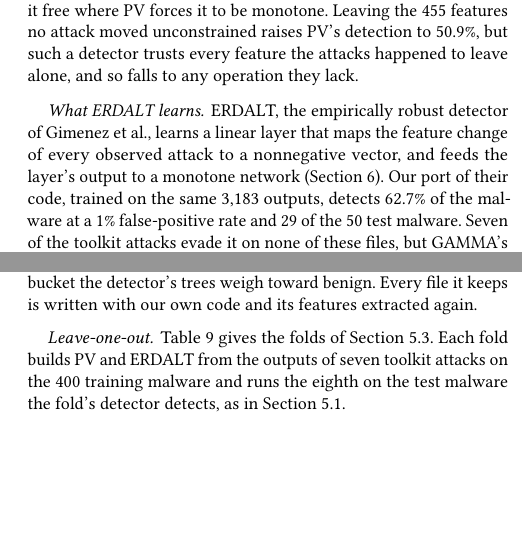
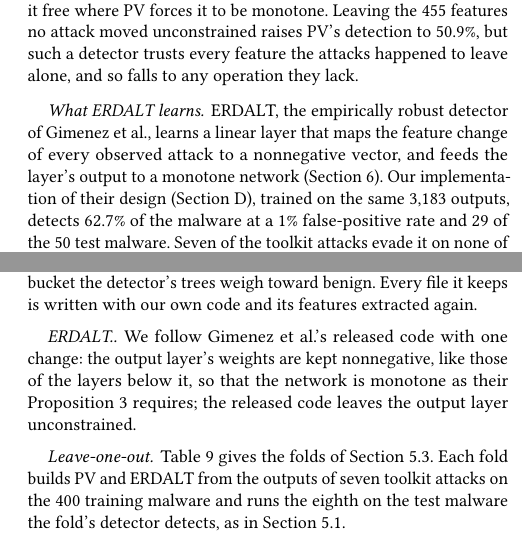
Before and after one commit to lkurlandski/ProvExp, a LaTeX paper (manuscript/main.tex, which reads manuscript/_f_evaluation.tex, manuscript/_j2_ember.tex): two parts of the columns of pages 9 and 16 of 16, joined at a grey line, cut so that both start at the same text, the shorter picture padded with empty space. Compiled offline with pdfLaTeX.

Commit message:
ERDALT: 5.3 says 'our implementation of their design'; Appendix D notes the one change from their released code (output layer kept nonnegative, as their Proposition 3 requires)
Co-Authored-By: Claude Opus 5.5 <noreply@anthropic.com>

```diff
--- a/manuscript/_f_evaluation.tex
+++ b/manuscript/_f_evaluation.tex
@@ -224,14 +224,14 @@ attacks happened to leave alone, and so falls to any operation they lack.
 \paragraph{What ERDALT learns}
 ERDALT, the empirically robust detector of Gimenez et al., learns a linear layer that maps the feature change of every
 observed attack to a nonnegative vector, and feeds the layer's output to a monotone network
-(\Cref{sec:related-work}). Our port of their code, trained on the same 3,183 outputs, detects 62.7\% of the malware at
+(\Cref{sec:related-work}). Our implementation of their design (\Cref{sec:ember}), trained on the same 3,183 outputs, detects 62.7\% of the malware at
 a 1\% false-positive rate and 29 of the 50 test malware. Seven of the toolkit attacks evade it on none of these files,
 but GAMMA's import injection, one of the attacks it was trained on, evades it on 24. That attack adds imports taken from
 benign files, and on the test malware it takes them from benign test files, whose imports ERDALT never saw. The layer
 constrains the feature changes it was shown, not the directions in which edits can move the features, and the derived
 table shows how far apart the two are: 90\% of the layer's weight lies on features an edit can lower, nearly all of
 them features that edits move both ways. The adaptive attack evades it on 22 of the 29 files.
-% ERDALT-best (run 133 step 4; our port of their released code, 10% sums store v2, AUC 0.88). Toolkit:
+% ERDALT-best (run 133 step 4; their released code with the output layer constrained, docs/upstream-issues.md item 8; 10% sums store v2, AUC 0.88). Toolkit:
 % a_varied/toolkit-erdalt/table.json, gamma_api 24/29, the other seven 0. Adaptive 22/29:
 % a_varied/adaptive-erdalt-best/adaptive.json. Layer audit: a_varied/erdalt-best-hole/hole.json, 90.5% of the weight
 % violates the derived M_full table, 88.9% in features that move both ways. Caveat (not in the prose): ERDALT's
--- a/manuscript/_j2_ember.tex
+++ b/manuscript/_j2_ember.tex
@@ -123,6 +123,12 @@ detector's trees weigh toward benign. Every file it keeps is written with our ow
 again.
 % scripts/a1_adaptive.py, --search beam (run 127): beam_search; target_buckets reads the booster.
 
+\paragraph{ERDALT.} We follow Gimenez et al.'s released code with one change: the output layer's weights are kept
+nonnegative, like those of the layers below it, so that the network is monotone as their Proposition~3 requires; the
+released code leaves the output layer unconstrained.
+% src/provexp/models/erdalt.py (project_monotone); docs/upstream-issues.md, item 8. Other differences (batch size,
+% validation-split selection) are left out of the paper on purpose (user, 2026-11-12).
+
 \paragraph{Leave-one-out.} \Cref{tab:ember:loo} gives the folds of \Cref{sec:eval:observed}. Each fold builds PV and
 ERDALT from the outputs of seven toolkit attacks on the 400 training malware and runs the eighth on the test malware the
 fold's detector detects, as in \Cref{sec:eval:setup}.
```
